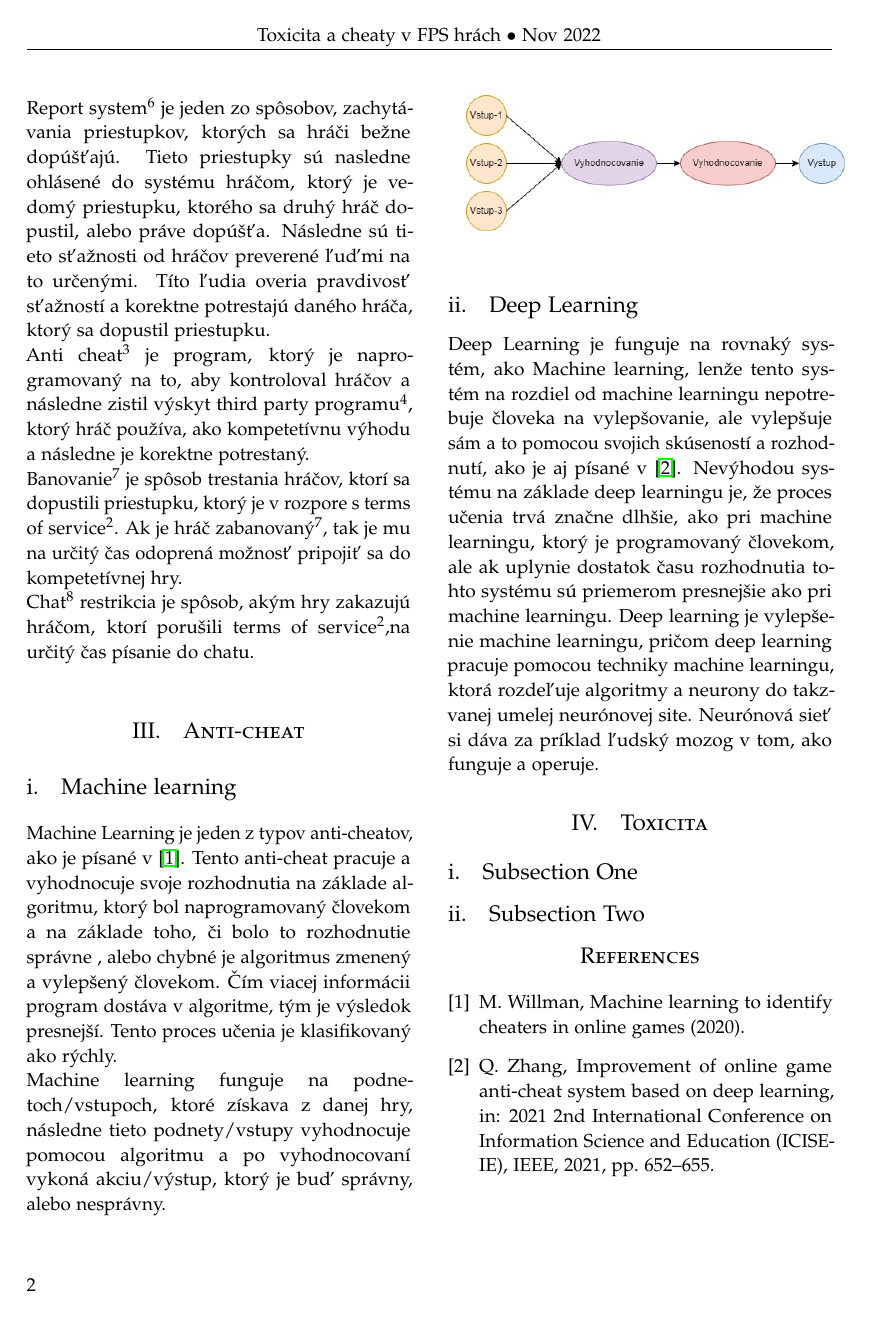
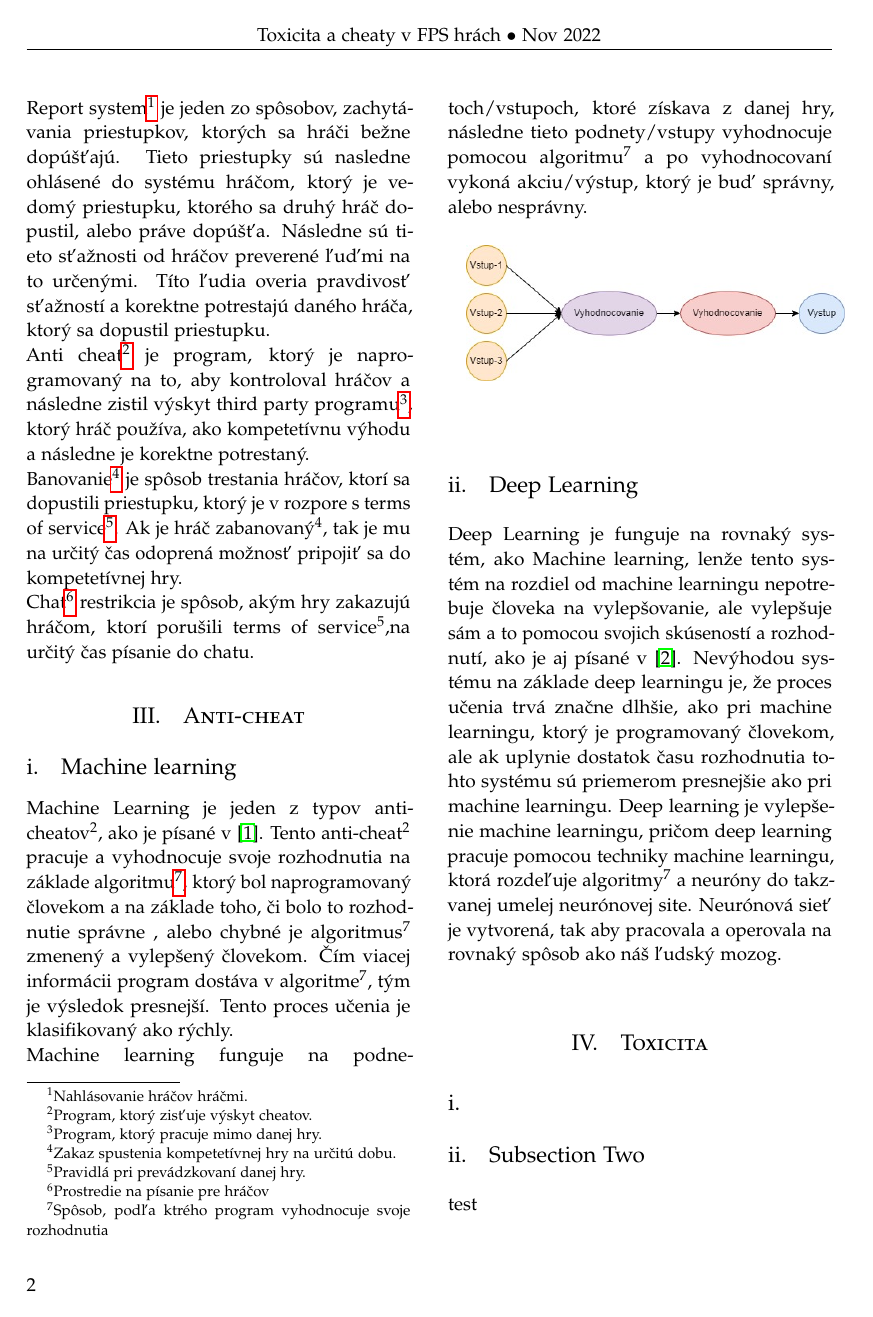
Before and after one commit to mrdiegoman/MIP-Utorok, a LaTeX document (article_2.tex): page 2 of 2 before the commit and page 2 of 3 after it. Compiled offline with pdfLaTeX.

Commit message:
ocislovanie problemovych slov pomocou footnote

```diff
--- a/article_2.tex
+++ b/article_2.tex
@@ -37,7 +37,7 @@
 
 \usepackage{lettrine} % Prve velke pismeno na zaciatku textu
 
-\usepackage{enumitem} % Upravitelne lisy
+\usepackage{enumitem} % Upravitelne listy
 \setlist[itemize]{noitemsep} % Make itemize lists more compact
 
 \usepackage{abstract} % Allows abstract customization
@@ -109,17 +109,17 @@ V tejto sekcii sú evedené metódy boja proti toxicite a cheatom\footnotemark[1
 \item Chat\footnote[8]{Prostredie na písanie pre hráčov} reštrikcia
 \end{itemize}
 	Po inštalácii hry, hráči musia potvrdiť terms of service\footnotemark[2]t.j. kliknutí na tlačítko "Accept",čo značí potvrdenie. Terms of service\footnotemark[2] majú informovať hráča o rôznych priestupkoch, ktorých sa hráči nesmú dopustiť, ak nechcú byť potrestaný. Ak sa hráč dopustil priestupku a je zaznamenaný systémom, najčastejšie prostredníctvom anti-cheatu\footnotemark[3], alebo nahlásením tohto hráča iným hráčom.\\
-	Report system\footnotemark[6] je jeden zo spôsobov, zachytávania priestupkov, ktorých sa hráči bežne dopúšťajú. Tieto priestupky sú nasledne ohlásené do systému hráčom, ktorý je vedomý priestupku, ktorého sa druhý hráč dopustil, alebo práve dopúšťa. Následne sú tieto sťažnosti od hráčov preverené ľuďmi na to určenými. Títo ľudia overia pravdivosť sťažností a korektne potrestajú daného hráča, ktorý sa dopustil priestupku.\\
-	Anti cheat\footnotemark[3] je program, ktorý je naprogramovaný na to, aby kontroloval hráčov a následne zistil výskyt third party programu\footnotemark[4], ktorý hráč používa, ako kompetetívnu výhodu a následne je korektne potrestaný.\\
-	Banovanie\footnotemark[7] je spôsob trestania hráčov, ktorí sa dopustili priestupku, ktorý je v rozpore s terms of service\footnotemark[2]. Ak je hráč zabanovaný\footnotemark[7], tak je mu na určitý čas odoprená možnosť pripojiť sa do kompetetívnej hry.\\
-	Chat\footnotemark[8] restrikcia je spôsob, akým hry zakazujú hráčom, ktorí porušili terms of service\footnotemark[2],na určitý čas písanie do chatu.
+	Report system\footnote[1]{Nahlásovanie hráčov hráčmi.} je jeden zo spôsobov, zachytávania priestupkov, ktorých sa hráči bežne dopúšťajú. Tieto priestupky sú nasledne ohlásené do systému hráčom, ktorý je vedomý priestupku, ktorého sa druhý hráč dopustil, alebo práve dopúšťa. Následne sú tieto sťažnosti od hráčov preverené ľuďmi na to určenými. Títo ľudia overia pravdivosť sťažností a korektne potrestajú daného hráča, ktorý sa dopustil priestupku.\\
+	Anti cheat\footnote[2]{Program, ktorý zisťuje výskyt cheatov.} je program, ktorý je naprogramovaný na to, aby kontroloval hráčov a následne zistil výskyt third party programu\footnote[3]{Program, ktorý pracuje mimo danej hry.}, ktorý hráč používa, ako kompetetívnu výhodu a následne je korektne potrestaný.\\
+	Banovanie\footnote[4]{Zakaz spustenia kompetetívnej hry na určitú dobu.} je spôsob trestania hráčov, ktorí sa dopustili priestupku, ktorý je v rozpore s terms of service\footnote[5]{Pravidlá pri prevádzkovaní danej hry.}. Ak je hráč zabanovaný\footnotemark[4], tak je mu na určitý čas odoprená možnosť pripojiť sa do kompetetívnej hry.\\
+	Chat\footnote[6]{Prostredie na písanie pre hráčov} restrikcia je spôsob, akým hry zakazujú hráčom, ktorí porušili terms of service\footnotemark[5],na určitý čas písanie do chatu.
 
 %------------------------------------------------
 
 \section{Anti-cheat}
 \subsection{Machine learning}
-Machine Learning je jeden z typov anti-cheatov, ako je písané v \cite{willman2020machine}. Tento anti-cheat pracuje a vyhodnocuje svoje rozhodnutia na základe algoritmu, ktorý bol naprogramovaný človekom a na základe toho, či bolo to rozhodnutie správne , alebo chybné je algoritmus zmenený a vylepšený človekom. Čím viacej informácii program dostáva v algoritme, tým je výsledok presnejší. Tento proces učenia je klasifikovaný ako rýchly. \\
-Machine learning funguje na podnetoch/vstupoch, ktoré získava z danej hry, následne tieto podnety/vstupy vyhodnocuje pomocou algoritmu a po vyhodnocovaní vykoná akciu/výstup, ktorý je buď správny, alebo nesprávny.\\
+Machine Learning je jeden z typov anti-cheatov\footnotemark[2], ako je písané v \cite{willman2020machine}. Tento anti-cheat\footnotemark[2] pracuje a vyhodnocuje svoje rozhodnutia na základe algoritmu\footnote[7]{Spôsob, podľa ktrého program vyhodnocuje svoje rozhodnutia}, ktorý bol naprogramovaný človekom a na základe toho, či bolo to rozhodnutie správne , alebo chybné je algoritmus\footnotemark[7] zmenený a vylepšený človekom. Čím viacej informácii program dostáva v algoritme\footnotemark[7], tým je výsledok presnejší. Tento proces učenia je klasifikovaný ako rýchly. \\
+Machine learning funguje na podnetoch/vstupoch, ktoré získava z danej hry, následne tieto podnety/vstupy vyhodnocuje pomocou algoritmu\footnotemark[7] a po vyhodnocovaní vykoná akciu/výstup, ktorý je buď správny, alebo nesprávny.\\
 
 \textnormal{\includegraphics[scale=0.42]{Machine learning proces diagram.jpg}}
 \label{machine learning proces}
@@ -127,19 +127,19 @@ Machine learning funguje na podnetoch/vstupoch, ktoré získava z danej hry, ná
 
 \subsection{Deep Learning}
 Deep Learning je funguje na rovnaký systém, ako Machine learning, lenže tento systém na rozdiel od machine learningu nepotrebuje človeka na vylepšovanie, ale vylepšuje sám a to pomocou svojich skúseností a rozhodnutí, ako je aj písané v \cite{zhang2021improvement}. Nevýhodou systému na základe deep learningu je, že proces učenia trvá značne dlhšie, ako pri machine learningu, ktorý je programovaný človekom, ale ak uplynie dostatok času rozhodnutia tohto systému sú priemerom presnejšie ako pri machine learningu.
-Deep learning je vylepšenie machine learningu, pričom deep learning pracuje pomocou techniky machine learningu, ktorá rozdeľuje algoritmy a neurony do takzvanej umelej neurónovej site. Neurónová sieť si dáva za príklad ľudský mozog v tom, ako funguje a operuje.
+Deep learning je vylepšenie machine learningu, pričom deep learning pracuje pomocou techniky machine learningu, ktorá rozdeľuje algoritmy\footnotemark[7] a neuróny do takzvanej umelej neurónovej site. Neurónová sieť je vytvorená, tak aby pracovala a operovala na rovnaký spôsob ako náš ľudský mozog.
 
 
 %------------------------------------------------
 
 \section{Toxicita}
 
-\subsection{Subsection One}
+\subsection{}
 
 
 
 \subsection{Subsection Two}
-
+test\\
 
 %----------------------------------------------------------------------------------------
 %	REFERENCE LIST
```
Also changed, not shown: article_2.pdf, 5 other files.
